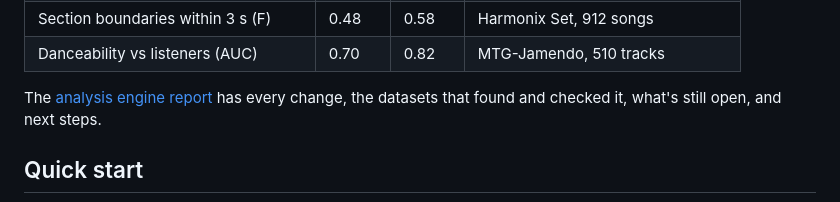
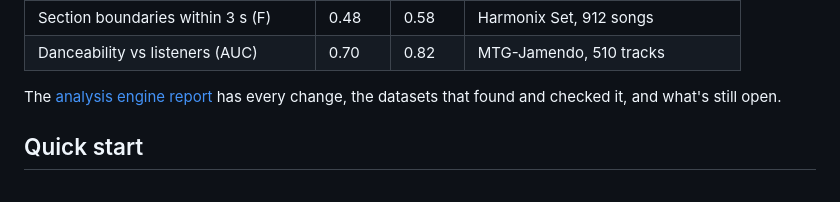
Before and after one commit to pocketIlmatto/tastr, a Markdown page: README.md, the part around the change. Rendered like a GitHub page.

Commit message:
docs: leave next steps out of the engine report
Co-Authored-By: Claude Opus 5.5 <noreply@anthropic.com>
Claude-Session: https://claude.ai/code/session_014esQFPRpB1e8iWDBQZ58SG

```diff
--- a/README.md
+++ b/README.md
@@ -123,7 +123,7 @@ Highlights so far:
 | Danceability vs listeners (AUC) | 0.70 | 0.82 | MTG-Jamendo, 510 tracks |
 
 The [analysis engine report](docs/engine-report.md) has every change, the datasets
-that found and checked it, what's still open, and next steps.
+that found and checked it, and what's still open.
 
 ## Quick start
 
```
Also changed, not shown: docs/engine-report.md (+1 -25 lines).
